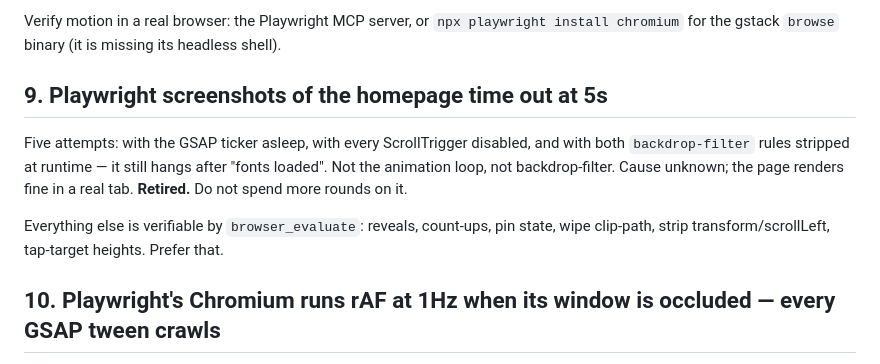
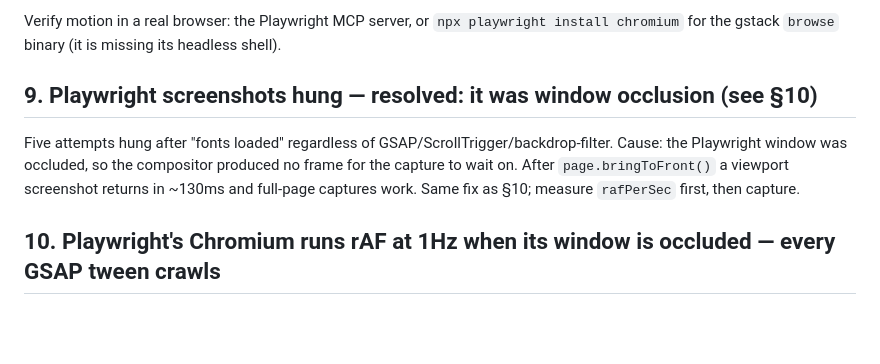
Before and after one commit to timelessgrass/Timeless-Grass-Greens, a Markdown page: docs/GATE-NOTES.md, the part around the change. Rendered like a GitHub page; blank space fills up the shorter version.

Commit message:
GATE-NOTES: screenshot hang was occlusion; resolved by bringToFront
Co-Authored-By: Claude Fable 5.1 <noreply@anthropic.com>

```diff
--- a/docs/GATE-NOTES.md
+++ b/docs/GATE-NOTES.md
@@ -75,15 +75,12 @@ intro never completes. Verified: with rAF dead the page renders fully visible.
 Verify motion in a real browser: the Playwright MCP server, or `npx playwright
 install chromium` for the gstack `browse` binary (it is missing its headless shell).
 
-## 9. Playwright screenshots of the homepage time out at 5s
+## 9. Playwright screenshots hung — resolved: it was window occlusion (see §10)
 
-Five attempts: with the GSAP ticker asleep, with every ScrollTrigger disabled, and
-with both `backdrop-filter` rules stripped at runtime — it still hangs after "fonts
-loaded". Not the animation loop, not backdrop-filter. Cause unknown; the page renders
-fine in a real tab. **Retired.** Do not spend more rounds on it.
-
-Everything else is verifiable by `browser_evaluate`: reveals, count-ups, pin state,
-wipe clip-path, strip transform/scrollLeft, tap-target heights. Prefer that.
+Five attempts hung after "fonts loaded" regardless of GSAP/ScrollTrigger/backdrop-filter.
+Cause: the Playwright window was occluded, so the compositor produced no frame for the
+capture to wait on. After `page.bringToFront()` a viewport screenshot returns in ~130ms
+and full-page captures work. Same fix as §10; measure `rafPerSec` first, then capture.
 
 ## 10. Playwright's Chromium runs rAF at 1Hz when its window is occluded — every GSAP tween crawls
 
```
